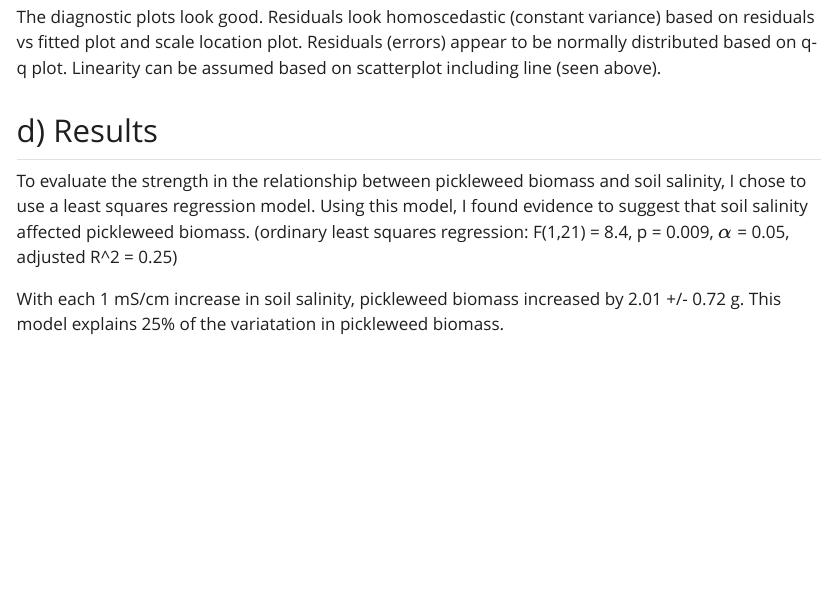
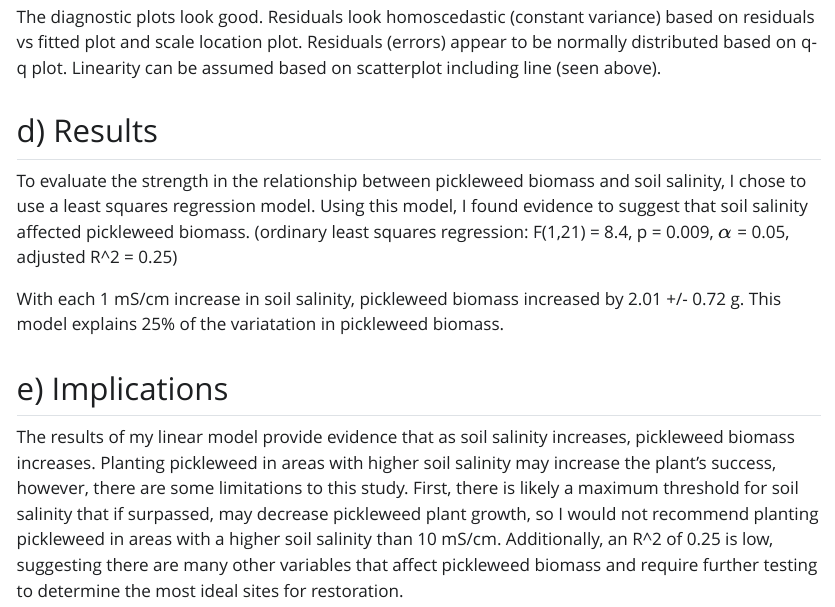
Before and after one commit to valecarov/ENVS-193DS_homework-03, a Quarto document (code/Homework 3 193DS.qmd): the page in a window 1100 px wide, from 3020 px down. The pictures show the output file code/Homework 3 193DS.html that the author committed with the source, opened offline; Quarto's library style sheets are replaced by a plain one without menus.

Commit message:
Added result implications for restoration

```diff
--- a/code/Homework 3 193DS.qmd
+++ b/code/Homework 3 193DS.qmd
@@ -86,3 +86,9 @@ The diagnostic plots look good. Residuals look homoscedastic (constant variance)
 To evaluate the strength in the relationship between pickleweed biomass and soil salinity, I chose to use a least squares regression model. Using this model, I found evidence to suggest that soil salinity affected pickleweed biomass. (ordinary least squares regression: F(1,21) = 8.4, p = 0.009, $\alpha$ = 0.05, adjusted R\^2 = 0.25)
 
 With each 1 mS/cm increase in soil salinity, pickleweed biomass increased by 2.01 +/- 0.72 g. This model explains 25% of the variatation in pickleweed biomass.
+
+## e) Implications
+
+The results of my linear model provide evidence that as soil salinity increases, pickleweed biomass increases. Planting pickleweed in areas with higher soil salinity may increase the plant's success, however, there are some limitations to this study. First, there is likely a maximum threshold for soil salinity that if surpassed, may decrease pickleweed plant growth, so I would not recommend planting pickleweed in areas with a higher soil salinity than 10 mS/cm. Additionally, an R\^2 of 0.25 is low, suggesting there are many other variables that affect pickleweed biomass and require further testing to determine the most ideal sites for restoration.
+
+##
```
Also changed, not shown: code/Homework 3 193DS.html.
